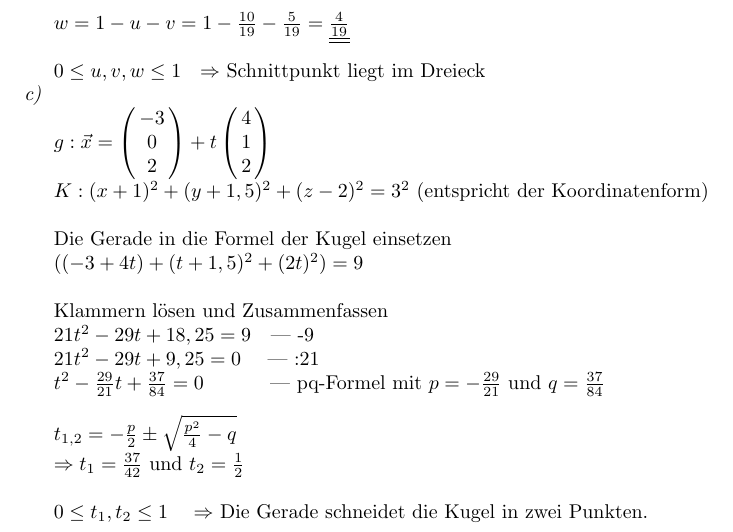
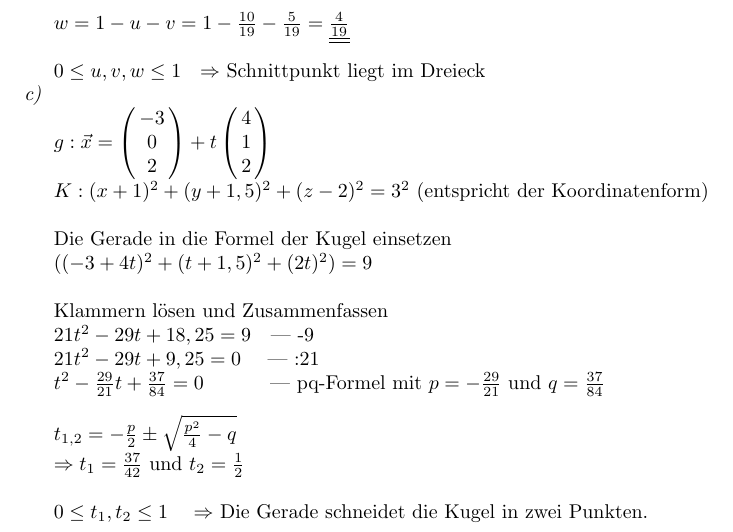
Before and after one commit to R4Tobi/CV-Semester-2, a LaTeX document (computergrafik/Übungen/Übungsblatt2.tex): part of page 4 of 4, cut so that both start at the same text. Compiled offline with pdfLaTeX.

Commit message:
updated Computergrafik/Übung2

```diff
--- a/computergrafik/Übungen/Übungsblatt2.tex
+++ b/computergrafik/Übungen/Übungsblatt2.tex
@@ -128,7 +128,7 @@ $K: (x + 1)^2 + (y + 1,5)^2 + (z -2)^2= 3^2$ (entspricht der Koordinatenform) \\
 
 Die Gerade in die Formel der Kugel einsetzen
 
-$((-3 + 4t) + (t+1,5)^2 + (2t)^2) = 9$\\
+$((-3 + 4t)^2 + (t+1,5)^2 + (2t)^2) = 9$\\
 
 Klammern lösen und Zusammenfassen
 
```
Also changed, not shown: computergrafik/Übungen/Übungsblatt2.tex (4 more changed lines).
